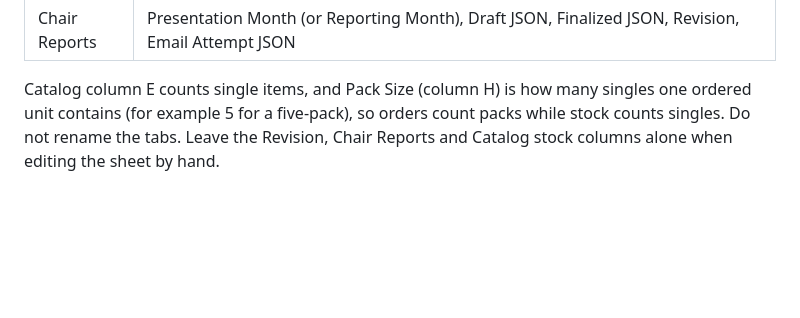
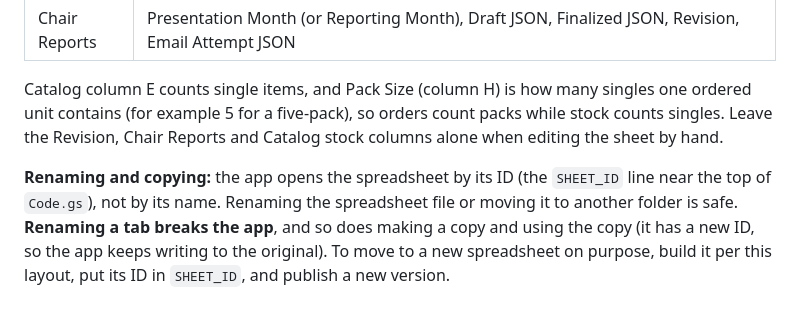
Before and after one commit to kireland3517/norvana-lit, a Markdown page: HANDOFF.md, the part around the change. Drawn GitHub-style; blank space fills up the shorter version.

Commit message:
Document that tabs must not be renamed and copies are ignored
Co-Authored-By: Claude Sonnet 5.5 <noreply@anthropic.com>

```diff
--- a/HANDOFF.md
+++ b/HANDOFF.md
@@ -104,5 +104,10 @@ advanced service turned on (Services > Sheets API) and the script time zone set
 | Chair Reports | Presentation Month (or Reporting Month), Draft JSON, Finalized JSON, Revision, Email Attempt JSON |
 
 Catalog column E counts single items, and Pack Size (column H) is how many singles one ordered unit contains (for
-example 5 for a five-pack), so orders count packs while stock counts singles. Do not rename the tabs. Leave the Revision,
+example 5 for a five-pack), so orders count packs while stock counts singles. Leave the Revision,
 Chair Reports and Catalog stock columns alone when editing the sheet by hand.
+
+**Renaming and copying:** the app opens the spreadsheet by its ID (the `SHEET_ID` line near the top of `Code.gs`), not by
+its name. Renaming the spreadsheet file or moving it to another folder is safe. **Renaming a tab breaks the app**, and so
+does making a copy and using the copy (it has a new ID, so the app keeps writing to the original). To move to a new
+spreadsheet on purpose, build it per this layout, put its ID in `SHEET_ID`, and publish a new version.
```
